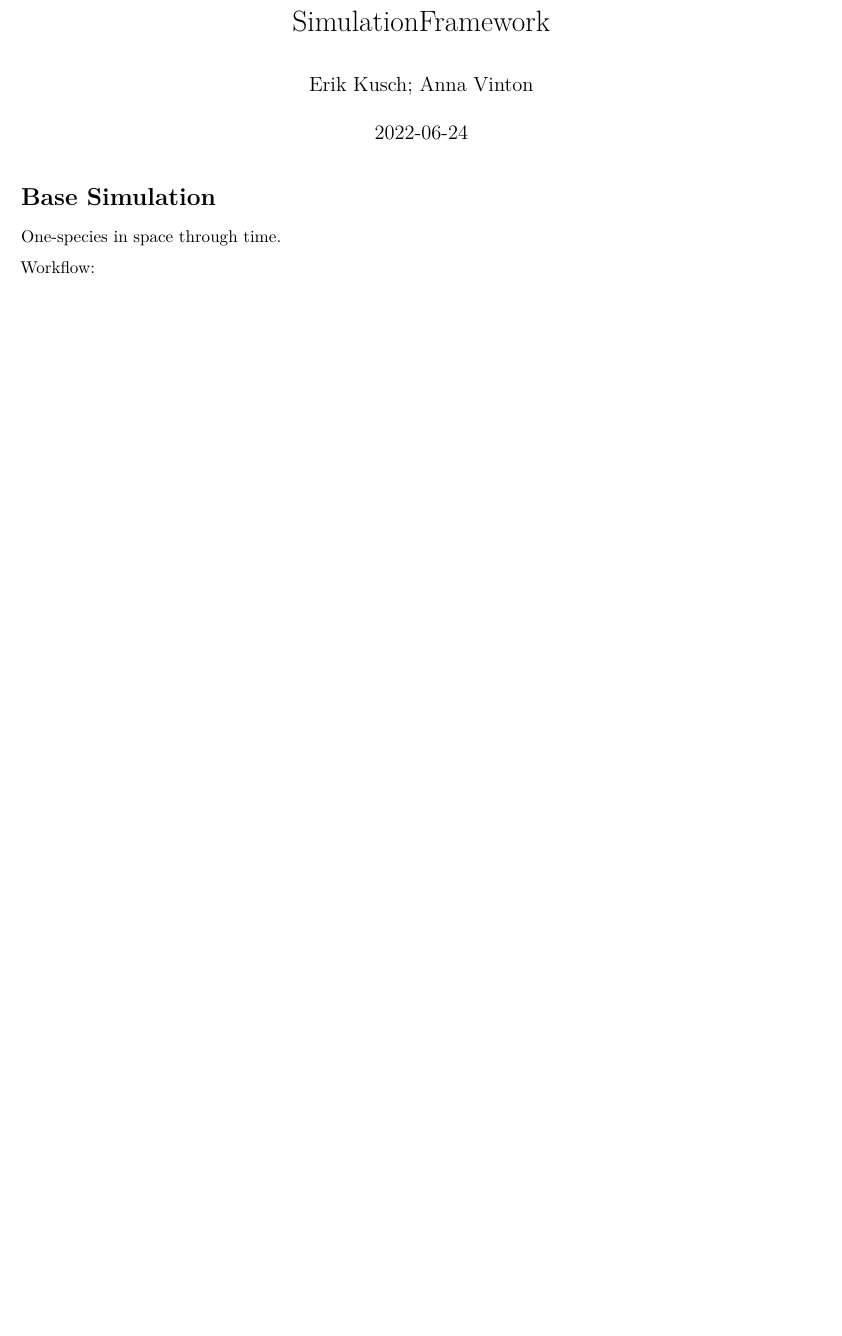
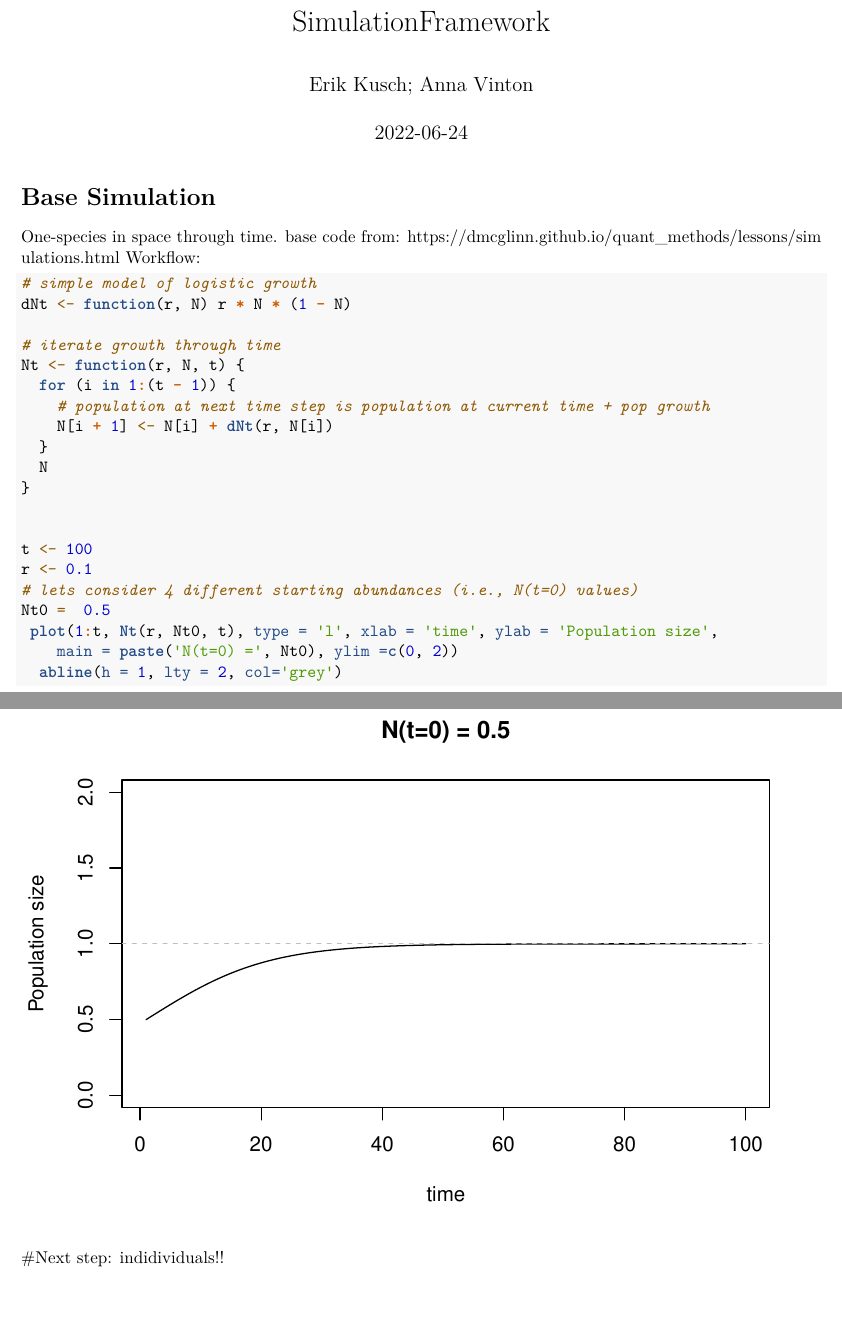
Before and after one commit to ErikKusch/Ecological-Network-Inference-Validation, an R Markdown document (SimulationFramework.Rmd): part of the page before the commit and two parts of pages 1 and 2 of 2 after it, the two joined at a grey line, cut so that both start at the same text, the shorter picture padded with empty space. Rendered offline with R 4.5, knitr and Pandoc, then LaTeX, with nearby package versions.

Commit message:
added base ode code

````diff
--- a/SimulationFramework.Rmd
+++ b/SimulationFramework.Rmd
@@ -12,8 +12,31 @@ knitr::opts_chunk$set(echo = TRUE)
 # Base Simulation
 
 One-species in space through time.
-
+base code from: https://dmcglinn.github.io/quant_methods/lessons/simulations.html
 Workflow:
 
 ```{r}
+# simple model of logistic growth
+dNt <- function(r, N) r * N * (1 - N)
+
+# iterate growth through time
+Nt <- function(r, N, t) {
+  for (i in 1:(t - 1)) {
+    # population at next time step is population at current time + pop growth
+    N[i + 1] <- N[i] + dNt(r, N[i])
+  }
+  N
+}
+
+
+t <- 100
+r <- 0.1
+# lets consider 4 different starting abundances (i.e., N(t=0) values)
+Nt0 =  0.5
+ plot(1:t, Nt(r, Nt0, t), type = 'l', xlab = 'time', ylab = 'Population size',
+    main = paste('N(t=0) =', Nt0), ylim =c(0, 2))
+  abline(h = 1, lty = 2, col='grey')
+
 ```
+
+#Next step: indidividuals!!
````
